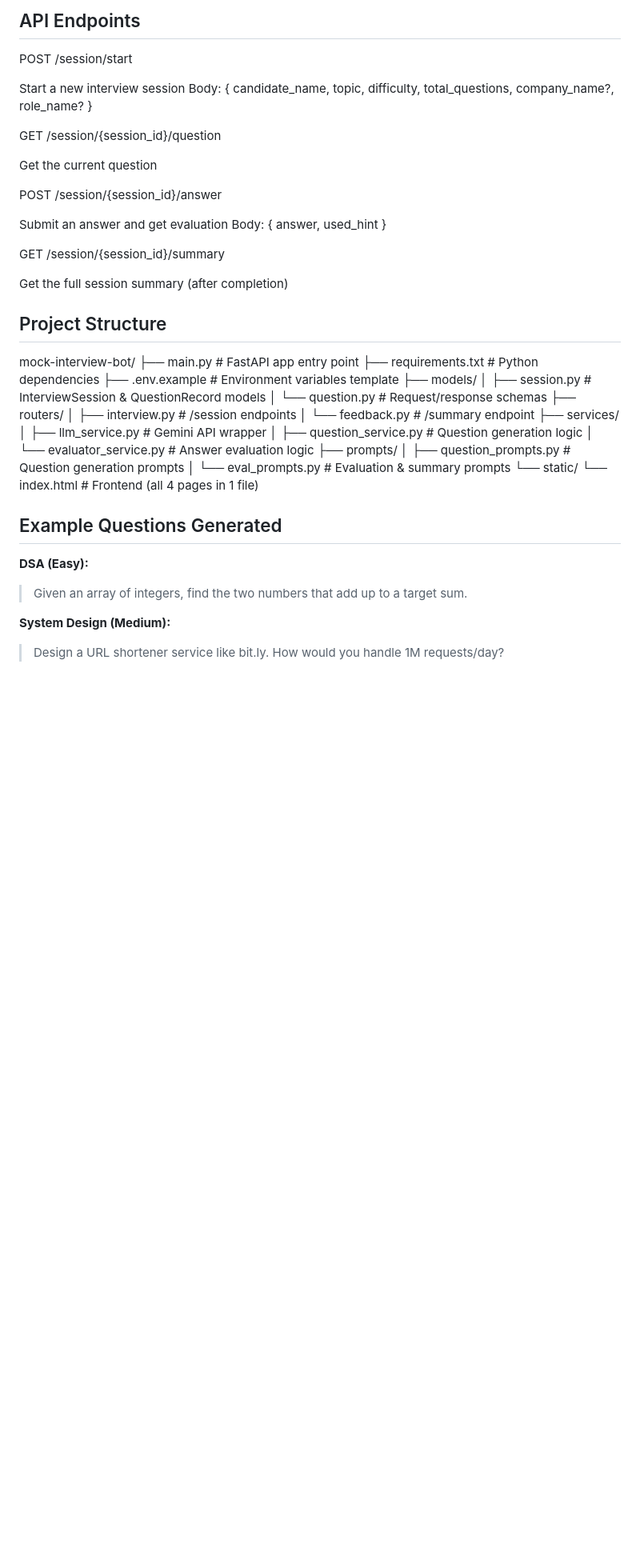
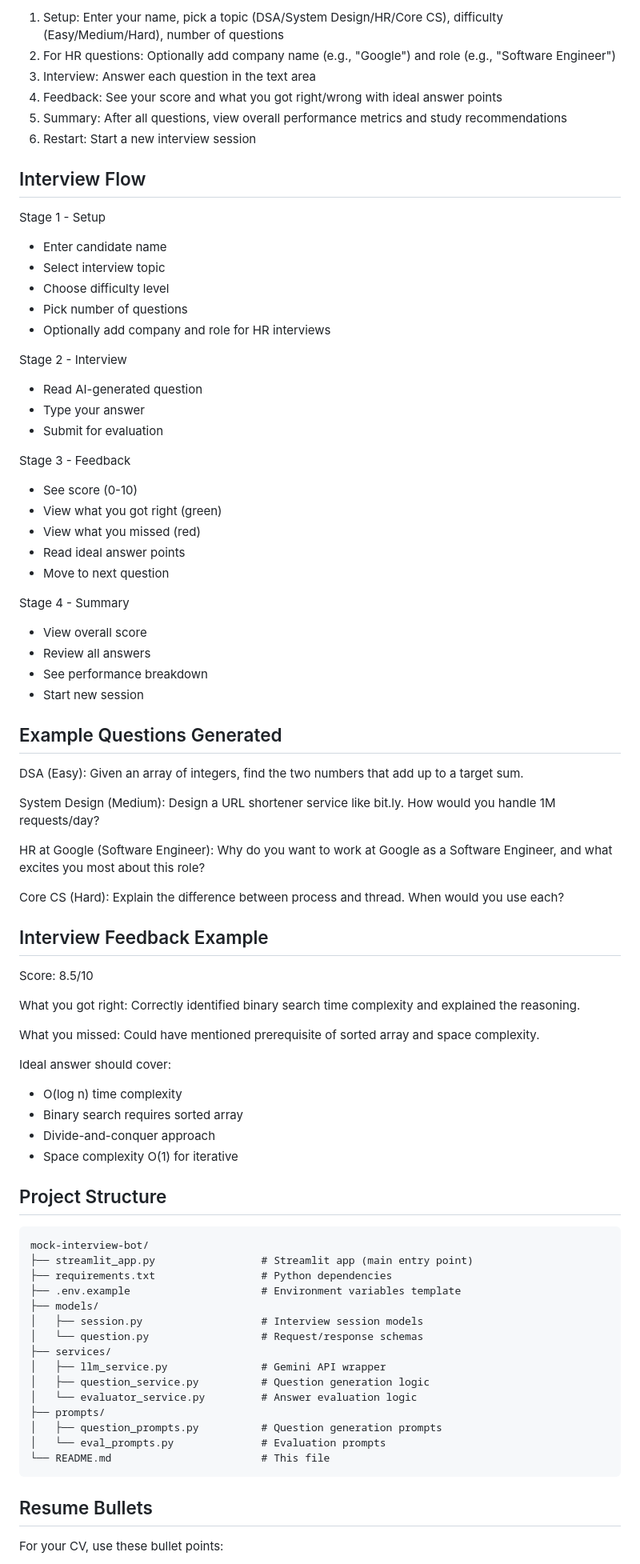
Before and after one commit to mehakar09/mock-interview-bot, a Markdown page: README.md, the part around one of its changes. Shown at 80% size. Rendered like a GitHub page; blank space fills up the shorter version.

````diff
--- a/README.md
+++ b/README.md
@@ -79,47 +78,89 @@ http://localhost:8000/
 
-## API Endpoints
-POST /session/start
+1. Setup: Enter your name, pick a topic (DSA/System Design/HR/Core CS), difficulty (Easy/Medium/Hard), number of questions
+2. For HR questions: Optionally add company name (e.g., "Google") and role (e.g., "Software Engineer")
+3. Interview: Answer each question in the text area
+4. Feedback: See your score and what you got right/wrong with ideal answer points
+5. Summary: After all questions, view overall performance metrics and study recommendations
+6. Restart: Start a new interview session
 
-Start a new interview session
-Body: { candidate_name, topic, difficulty, total_questions, company_name?, role_name? }
+## Interview Flow
 
-GET /session/{session_id}/question
+Stage 1 - Setup
+- Enter candidate name
+- Select interview topic
+- Choose difficulty level
+- Pick number of questions
+- Optionally add company and role for HR interviews
 
-Get the current question
+Stage 2 - Interview
+- Read AI-generated question
+- Type your answer
+- Submit for evaluation
 
-POST /session/{session_id}/answer
+Stage 3 - Feedback
+- See score (0-10)
+- View what you got right (green)
+- View what you missed (red)
+- Read ideal answer points
+- Move to next question
 
-Submit an answer and get evaluation
-Body: { answer, used_hint }
+Stage 4 - Summary
+- View overall score
+- Review all answers
+- See performance breakdown
+- Start new session
 
-GET /session/{session_id}/summary
+## Example Questions Generated
 
-Get the full session summary (after completion)
+DSA (Easy):
+Given an array of integers, find the two numbers that add up to a target sum.
+
+System Design (Medium):
+Design a URL shortener service like bit.ly. How would you handle 1M requests/day?
+
+HR at Google (Software Engineer):
+Why do you want to work at Google as a Software Engineer, and what excites you most about this role?
+
+Core CS (Hard):
+Explain the difference between process and thread. When would you use each?
+
+## Interview Feedback Example
+
+Score: 8.5/10
+
+What you got right:
+Correctly identified binary search time complexity and explained the reasoning.
+
+What you missed:
+Could have mentioned prerequisite of sorted array and space complexity.
+
+Ideal answer should cover:
+- O(log n) time complexity
+- Binary search requires sorted array
+- Divide-and-conquer approach
+- Space complexity O(1) for iterative
+
 ## Project Structure
+
+```
 mock-interview-bot/
-├── main.py                          # FastAPI app entry point
+├── streamlit_app.py                 # Streamlit app (main entry point)
 ├── requirements.txt                 # Python dependencies
 ├── .env.example                     # Environment variables template
 ├── models/
-│   ├── session.py                   # InterviewSession & QuestionRecord models
+│   ├── session.py                   # Interview session models
 │   └── question.py                  # Request/response schemas
-├── routers/
-│   ├── interview.py                 # /session endpoints
-│   └── feedback.py                  # /summary endpoint
 ├── services/
 │   ├── llm_service.py               # Gemini API wrapper
 │   ├── question_service.py          # Question generation logic
 │   └── evaluator_service.py         # Answer evaluation logic
 ├── prompts/
 │   ├── question_prompts.py          # Question generation prompts
-│   └── eval_prompts.py              # Evaluation & summary prompts
-└── static/
-└── index.html                   # Frontend (all 4 pages in 1 file)
-## Example Questions Generated
+│   └── eval_prompts.py              # Evaluation prompts
+└── README.md                        # This file
+```
 
-**DSA (Easy):**
-> Given an array of integers, find the two numbers that add up to a target sum.
+## Resume Bullets
 
-**System Design (Medium):**
-> Design a URL shortener service like bit.ly. How would you handle 1M requests/day?
+For your CV, use these bullet points:
 
````
Also changed, not shown: other parts of README.md (+69 -68 lines).
